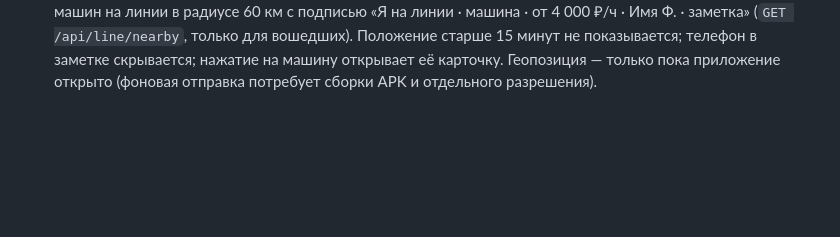
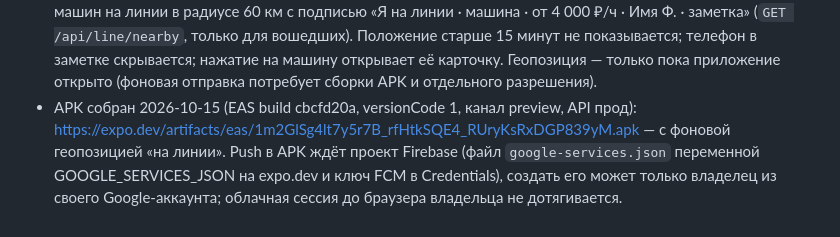
Before and after one commit to maratgalin1986-blip/SpecAI, a Markdown page: docs/owner-requests.md, the part around the change. GitHub-like rendering; blank space fills up the shorter version.

Commit message:
Owner requests: the first APK and what push still needs
Co-Authored-By: Claude Fable 5.1 <noreply@anthropic.com>
Claude-Session: https://claude.ai/code/session_01CWjLjNZVjxu3qrTp6sBS1K

```diff
--- a/docs/owner-requests.md
+++ b/docs/owner-requests.md
@@ -380,3 +380,9 @@ GREEN-API, кто подписывает договор за машины Спе
   для вошедших). Положение старше 15 минут не показывается; телефон в заметке скрывается;
   нажатие на машину открывает её карточку. Геопозиция — только пока приложение открыто
   (фоновая отправка потребует сборки APK и отдельного разрешения).
+- APK собран 2026-10-15 (EAS build cbcfd20a, versionCode 1, канал preview, API прод):
+  https://expo.dev/artifacts/eas/1m2GlSg4lt7y5r7B_rfHtkSQE4_RUryKsRxDGP839yM.apk —
+  с фоновой геопозицией «на линии». Push в APK ждёт проект Firebase (файл
+  `google-services.json` переменной GOOGLE_SERVICES_JSON на expo.dev и ключ FCM в Credentials),
+  создать его может только владелец из своего Google-аккаунта; облачная сессия до браузера
+  владельца не дотягивается.
```
